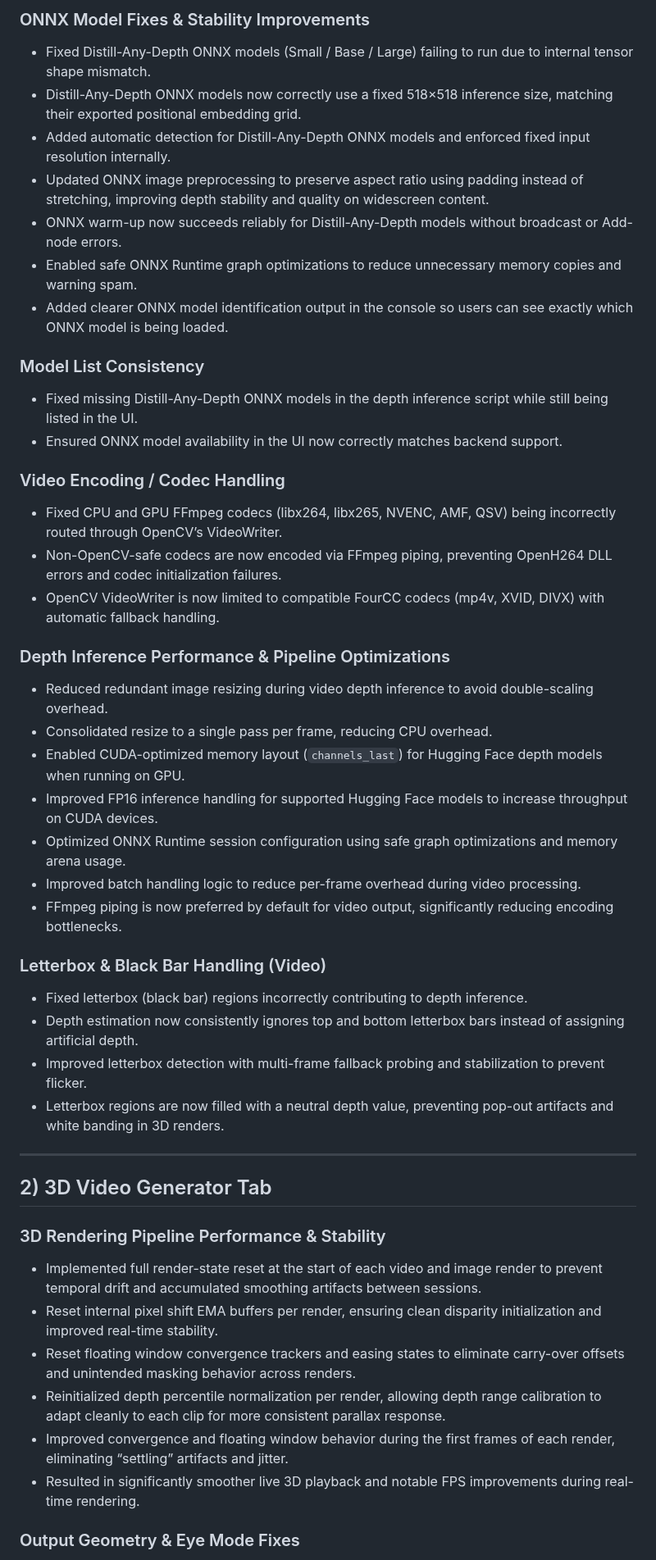
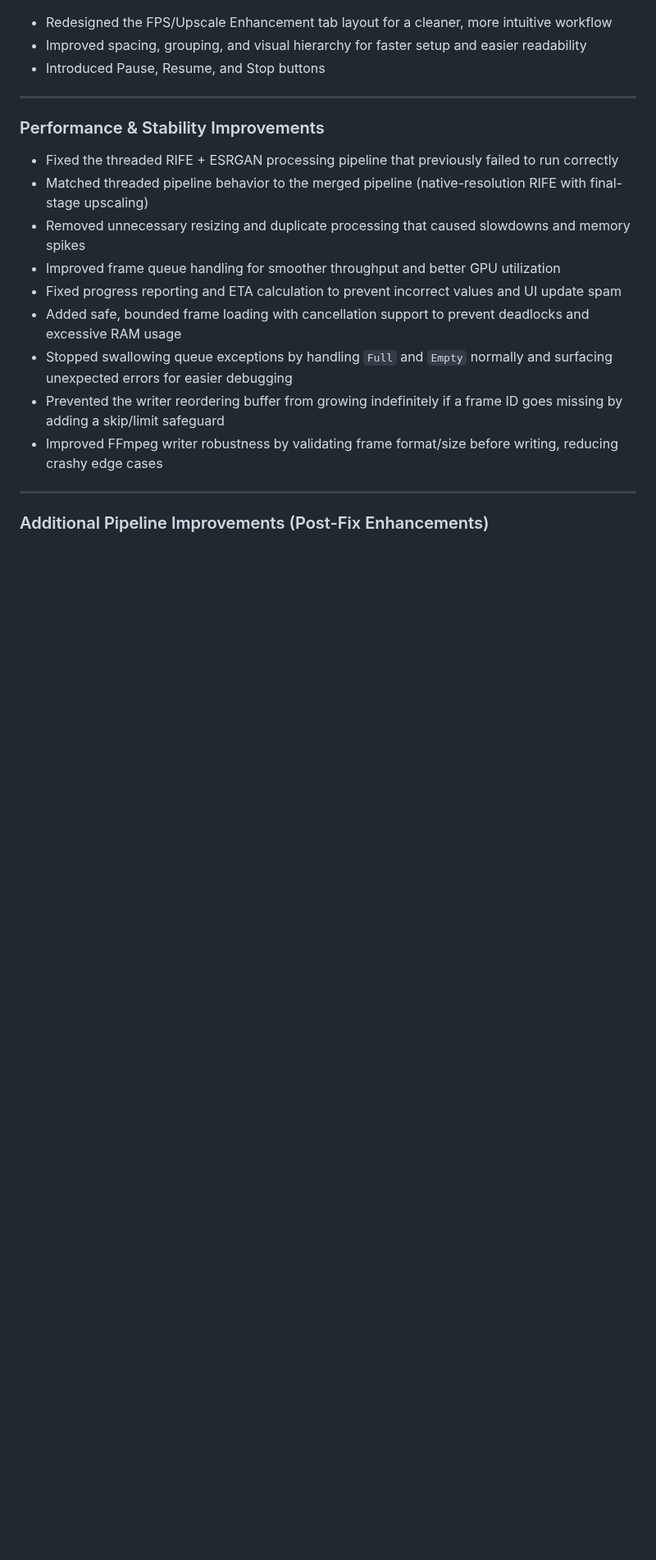
Before and after one commit to VisionDepth/VisionDepth3D, a Markdown page: Changelog.md, the part around one of its changes. Shown at 82% size. Drawn GitHub-style; blank space fills up the shorter version.

```diff
--- a/Changelog.md
+++ b/Changelog.md
@@ -40,53 +66,22 @@
-### ONNX Model Fixes & Stability Improvements
-
-- Fixed Distill-Any-Depth ONNX models (Small / Base / Large) failing to run due to internal tensor shape mismatch.
-- Distill-Any-Depth ONNX models now correctly use a fixed 518×518 inference size, matching their exported positional embedding grid.
-- Added automatic detection for Distill-Any-Depth ONNX models and enforced fixed input resolution internally.
-- Updated ONNX image preprocessing to preserve aspect ratio using padding instead of stretching, improving depth stability and quality on widescreen content.
-- ONNX warm-up now succeeds reliably for Distill-Any-Depth models without broadcast or Add-node errors.
-- Enabled safe ONNX Runtime graph optimizations to reduce unnecessary memory copies and warning spam.
-- Added clearer ONNX model identification output in the console so users can see exactly which ONNX model is being loaded.
-
-### Model List Consistency
-
-- Fixed missing Distill-Any-Depth ONNX models in the depth inference script while still being listed in the UI.
-- Ensured ONNX model availability in the UI now correctly matches backend support.
-
-### Video Encoding / Codec Handling
-
-- Fixed CPU and GPU FFmpeg codecs (libx264, libx265, NVENC, AMF, QSV) being incorrectly routed through OpenCV’s VideoWriter.
-- Non-OpenCV-safe codecs are now encoded via FFmpeg piping, preventing OpenH264 DLL errors and codec initialization failures.
-- OpenCV VideoWriter is now limited to compatible FourCC codecs (mp4v, XVID, DIVX) with automatic fallback handling.
-
-### Depth Inference Performance & Pipeline Optimizations
-
-- Reduced redundant image resizing during video depth inference to avoid double-scaling overhead.
-- Consolidated resize to a single pass per frame, reducing CPU overhead.
-- Enabled CUDA-optimized memory layout (`channels_last`) for Hugging Face depth models when running on GPU.
-- Improved FP16 inference handling for supported Hugging Face models to increase throughput on CUDA devices.
-- Optimized ONNX Runtime session configuration using safe graph optimizations and memory arena usage.
-- Improved batch handling logic to reduce per-frame overhead during video processing.
-- FFmpeg piping is now preferred by default for video output, significantly reducing encoding bottlenecks.
-
-### Letterbox & Black Bar Handling (Video)
-
-- Fixed letterbox (black bar) regions incorrectly contributing to depth inference.
-- Depth estimation now consistently ignores top and bottom letterbox bars instead of assigning artificial depth.
-- Improved letterbox detection with multi-frame fallback probing and stabilization to prevent flicker.
-- Letterbox regions are now filled with a neutral depth value, preventing pop-out artifacts and white banding in 3D renders.
+- Redesigned the FPS/Upscale Enhancement tab layout for a cleaner, more intuitive workflow
+- Improved spacing, grouping, and visual hierarchy for faster setup and easier readability
+- Introduced Pause, Resume, and Stop buttons
 
 ---
 
-## 2) 3D Video Generator Tab
+### Performance & Stability Improvements
 
-### 3D Rendering Pipeline Performance & Stability
+- Fixed the threaded RIFE + ESRGAN processing pipeline that previously failed to run correctly
+- Matched threaded pipeline behavior to the merged pipeline (native-resolution RIFE with final-stage upscaling)
+- Removed unnecessary resizing and duplicate processing that caused slowdowns and memory spikes
+- Improved frame queue handling for smoother throughput and better GPU utilization
+- Fixed progress reporting and ETA calculation to prevent incorrect values and UI update spam
+- Added safe, bounded frame loading with cancellation support to prevent deadlocks and excessive RAM usage
+- Stopped swallowing queue exceptions by handling `Full` and `Empty` normally and surfacing unexpected errors for easier debugging
+- Prevented the writer reordering buffer from growing indefinitely if a frame ID goes missing by adding a skip/limit safeguard
+- Improved FFmpeg writer robustness by validating frame format/size before writing, reducing crashy edge cases
 
-- Implemented full render-state reset at the start of each video and image render to prevent temporal drift and accumulated smoothing artifacts between sessions.
-- Reset internal pixel shift EMA buffers per render, ensuring clean disparity initialization and improved real-time stability.
-- Reset floating window convergence trackers and easing states to eliminate carry-over offsets and unintended masking behavior across renders.
-- Reinitialized depth percentile normalization per render, allowing depth range calibration to adapt cleanly to each clip for more consistent parallax response.
-- Improved convergence and floating window behavior during the first frames of each render, eliminating “settling” artifacts and jitter.
-- Resulted in significantly smoother live 3D playback and notable FPS improvements during real-time rendering.
+---
 
-### Output Geometry & Eye Mode Fixes
+### Additional Pipeline Improvements (Post-Fix Enhancements)
 
```
Also changed, not shown: other parts of Changelog.md (+92 -80 lines).
